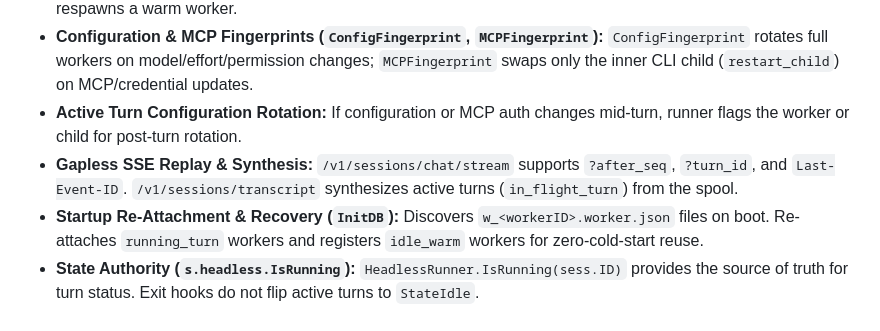
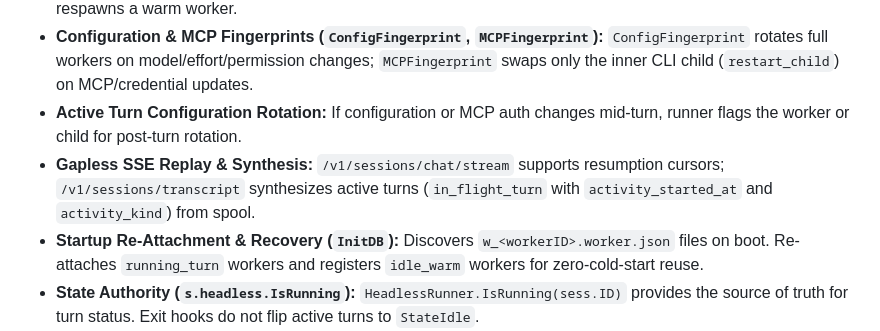
Before and after one commit to marcinbak/ackbar, a Markdown page: docs/daemon.md, the part around the change. GitHub-like rendering.

```diff
--- a/docs/daemon.md
+++ b/docs/daemon.md
@@ -137,7 +137,7 @@ Headless sessions (`engine_type = "headless"`, `tmux_name = ""`) execute turns t
 * **Idle-TTL Race Recovery:** If `send_turn` races with idle timeout reap, `HeadlessRunner.RunTurn` automatically respawns a warm worker.
 * **Configuration & MCP Fingerprints (`ConfigFingerprint`, `MCPFingerprint`):** `ConfigFingerprint` rotates full workers on model/effort/permission changes; `MCPFingerprint` swaps only the inner CLI child (`restart_child`) on MCP/credential updates.
 * **Active Turn Configuration Rotation:** If configuration or MCP auth changes mid-turn, runner flags the worker or child for post-turn rotation.
-* **Gapless SSE Replay & Synthesis:** `/v1/sessions/chat/stream` supports `?after_seq`, `?turn_id`, and `Last-Event-ID`. `/v1/sessions/transcript` synthesizes active turns (`in_flight_turn`) from the spool.
+* **Gapless SSE Replay & Synthesis:** `/v1/sessions/chat/stream` supports resumption cursors; `/v1/sessions/transcript` synthesizes active turns (`in_flight_turn` with `activity_started_at` and `activity_kind`) from spool.
 * **Startup Re-Attachment & Recovery (`InitDB`):** Discovers `w_<workerID>.worker.json` files on boot. Re-attaches `running_turn` workers and registers `idle_warm` workers for zero-cold-start reuse.
 * **State Authority (`s.headless.IsRunning`):** `HeadlessRunner.IsRunning(sess.ID)` provides the source of truth for turn status. Exit hooks do not flip active turns to `StateIdle`.
 * **Runtime Cleanup & Server-Side `auto_done`:** Marking `Done` or `auto_done` sweep stops active workers, kills tmux sessions, prunes spools, and resets runtime state.
```
Also changed, not shown: docs/web.md (+1 -0 lines).
